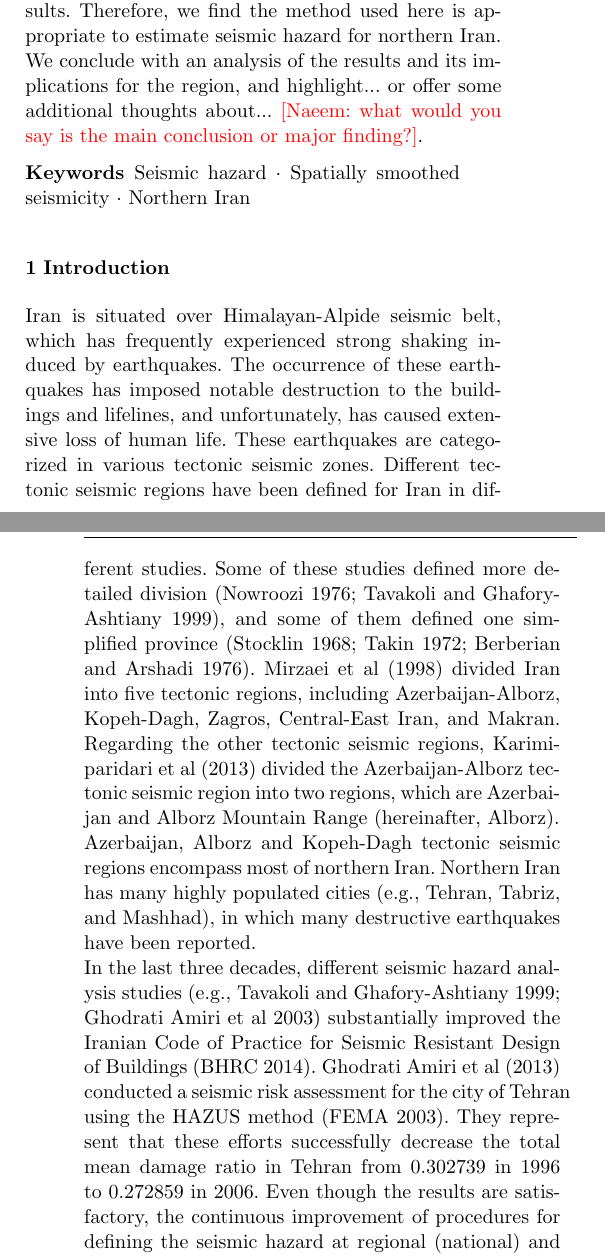
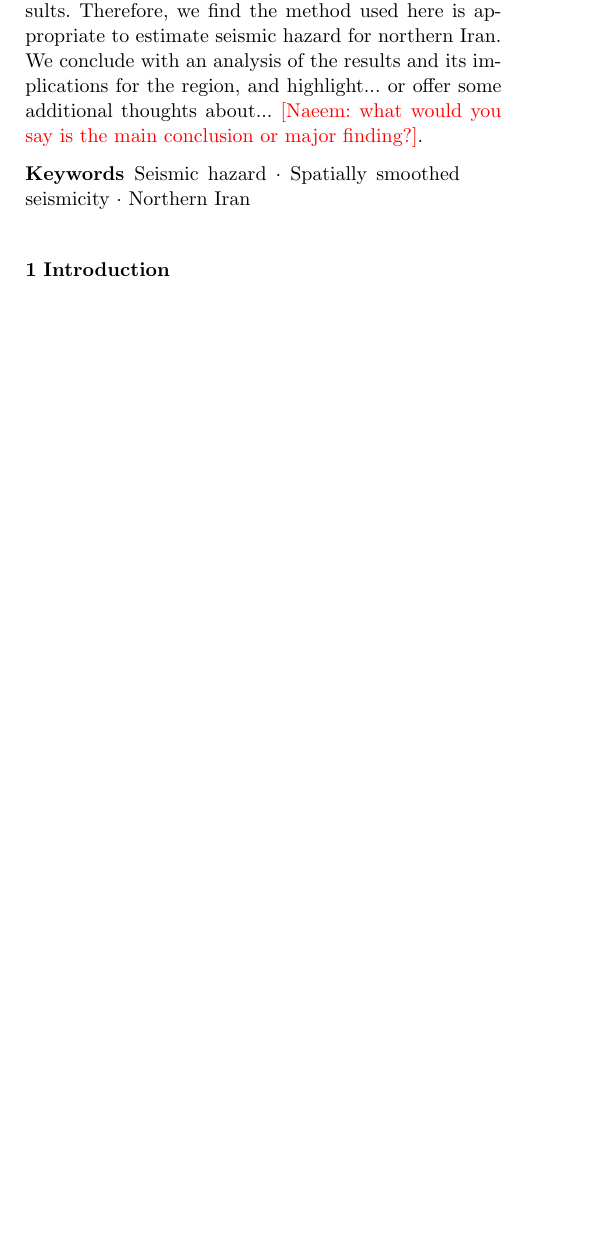
Before and after one commit to ASEIS/smoothed-seism-iran, a LaTeX paper (main.tex, which reads introduction.tex): two parts of the columns of pages 1 and 2 of 21 before the commit and part of one column of page 1 of 20 after it, the two joined at a grey line, cut so that both start at the same text, the shorter picture padded with empty space. Compiled offline with pdfLaTeX.

Commit message:
working on introduction...

```diff
--- a/introduction.tex
+++ b/introduction.tex
@@ -1,7 +1,3 @@
+
 \section{Introduction}
-Iran is situated over Himalayan-Alpide seismic belt, which has frequently experienced strong shaking induced by earthquakes. The occurrence of these earthquakes has imposed notable destruction to the buildings and lifelines, and unfortunately, has caused extensive loss of human life. These earthquakes are categorized in various tectonic seismic zones. Different tectonic seismic regions have been defined for Iran in different studies.  Some of these studies defined more detailed division \citep{Nowroozi1976, Tavakoli1999}, and some of them defined one simplified province \citep{Stocklin1968, Takin1972, Berberian1976}. \citet{Mirzaei1998} divided Iran into five tectonic regions, including Azerbaijan-Alborz, Kopeh-Dagh, Zagros, Central-East Iran, and Makran. Regarding the other tectonic seismic regions, \citet{Karimiparidari2013} divided the Azerbaijan-Alborz tectonic seismic region into two regions, which are Azerbaijan and Alborz Mountain Range (hereinafter, Alborz).\\
- Azerbaijan, Alborz and Kopeh-Dagh tectonic seismic regions encompass most of northern Iran. Northern Iran has many highly populated cities (e.g., Tehran, Tabriz, and Mashhad), in which many destructive earthquakes have been reported. \\
-\noindent
-In the last three decades, different seismic hazard analysis studies \citep[e.g.,][]{Tavakoli1999,Ghodrati2003} substantially improved the Iranian Code of Practice for Seismic Resistant Design of Buildings \citep{BHRC2014}.
-\citet{Ghodrati2013} conducted a seismic risk assessment for the city of Tehran using the HAZUS method \citep{FEMA2003}. They represent that these efforts successfully decrease the total mean damage ratio in Tehran from 0.302739 in 1996 to 0.272859 in 2006.  Even though the results are satisfactory, the continuous improvement of procedures for defining the seismic hazard at regional (national) and local levels is essential for the optimum design of earthquake-resistant structures. In this study we use another model to overcome the aleatory and epistemic uncertainties regarding earthquake location and source mechanism in northern Iran.\\
 
@@ -13,3 +5,15 @@ Recently, northern Iran has been studied in detail from different seismological
-Having limited knowledge in seismic sources, \citet{Frankel1995} used this approach to map seismic hazards in central and eastern United States. The major features of Frankel's approach are to abandon tectonic seismic zones and to use point sources in seismic hazard analysis. This method is simpler for hazards calculation and is based solely on recorded seismicity history. In the smoothed-seismicity approach we avoid choosing zone boundaries that are sometimes poorly delineated by data and drawn by subjectively merging geological and seismological information. Even though probabilistic seismic hazard involving fault sources is more realistic and accurate, recognizing sources could present considerable uncertainty. \citet{Masson2006} studied 19 points of the GPS network that have been installed in the framework of French-Iranian cooperation. At some stations (e.g., the ATTA station) they expect to record significant movement, based on the region's historical activity.  Surprisingly, they recorded velocity of $0\  mm/yr$. \\
-\noindent
-The smoothed-seismicity method simply assumes that patterns of historical earthquakes predict future activity. We generate maps of peak ground acceleration with 2\% and 10\% probabilities in exceedance of 50 years in northern tectonic seismic zones, including Azerbaijan, Alborz, and Kopeh-Dagh and in central-eastern Iran and a small portion of the northern Zagros region. Since we do not introduce faults into the model, our results show variability due only to the characteristics of seismicity and ground motion.
+
+% Naeem's original Introduction
+
+% Iran is situated over Himalayan-Alpide seismic belt, which has frequently experienced strong shaking induced by earthquakes. The occurrence of these earthquakes has imposed notable destruction to the buildings and lifelines, and unfortunately, has caused extensive loss of human life. These earthquakes are categorized in various tectonic seismic zones. Different tectonic seismic regions have been defined for Iran in different studies.  Some of these studies defined more detailed division \citep{Nowroozi1976, Tavakoli1999}, and some of them defined one simplified province \citep{Stocklin1968, Takin1972, Berberian1976}. \citet{Mirzaei1998} divided Iran into five tectonic regions, including Azerbaijan-Alborz, Kopeh-Dagh, Zagros, Central-East Iran, and Makran. Regarding the other tectonic seismic regions, \citet{Karimiparidari2013} divided the Azerbaijan-Alborz tectonic seismic region into two regions, which are Azerbaijan and Alborz Mountain Range (hereinafter, Alborz). Azerbaijan, Alborz and Kopeh-Dagh tectonic seismic regions encompass most of northern Iran. Northern Iran has many highly populated cities (e.g., Tehran, Tabriz, and Mashhad), in which many destructive earthquakes have been reported.
+
+
+% In the last three decades, different seismic hazard analysis studies \citep[e.g.,][]{Tavakoli1999,Ghodrati2003} substantially improved the Iranian Code of Practice for Seismic Resistant Design of Buildings \citep{BHRC2014}. \citet{Ghodrati2013} conducted a seismic risk assessment for the city of Tehran using the HAZUS method \citep{FEMA2003}. They represent that these efforts successfully decrease the total mean damage ratio in Tehran from 0.302739 in 1996 to 0.272859 in 2006.  Even though the results are satisfactory, the continuous improvement of procedures for defining the seismic hazard at regional (national) and local levels is essential for the optimum design of earthquake-resistant structures. In this study we use another model to overcome the aleatory and epistemic uncertainties regarding earthquake location and source mechanism in northern Iran.\\
+
+% In this study we used smoothed seismicity approach \citep{Frankel1995} in order to do seismic hazard analysis. We divided northern Iran in three seismotectonic regions including Azerbaijan, Alborz, and Kopeh Dagh. We also consider seismicity of part of Central-East Iran and Zagros regions. We computed seismic parameters and catalog completeness in these regions. Zagros and Central Iran seismotectonic regions have considerable effect on the Northern part.   We consider the $Mw \  5$ earthquake as a threshold magnitude  for structural damage. In order to consider damage to the historical masonry building (which includes most part of big cities and rural areas) we also considered $Mw \  4.5$ as a threshold for structural damage to these kind of building.
+
+% Recently, northern Iran has been studied in detail from different seismological points of view. \citet{Nemati2015} studied the most recent 200 years' seismicity in northern Iran. The frequency of shocks vary widely from one mainshock per 6 years (0.17 event/ year) for the Azerbaijan region to 13 earthquakes per 4 years for the Kopeh-Dagh (3.25 event/year) region. Recorded events and a partially quiet period suggest that strong earthquakes must be expected in Alborz within the next decade, which may cause significant damage to northern Iran. Using newly recorded data, \citet{Zafarani2014} defined the most appropriate attenuation relationship for use in the Azerbaijan, Alborz and Kopeh-Dagh regions. In this study we use an updated catalog and the recently confirmed attenuation relationship for northern Iran \citep[i.e.,][]{Kalkan2004} in order to conduct seismic hazard analysis from background seismicity. We follow \citet{Frankel1995} approach to calculate hazard from background seismicity for northern Iran. This differs from the traditional approach in which area source zones are drawn around seismicity or tectonic provinces for the calculation of seismic hazard \citep{Cornell1968}.
+
+% Having limited knowledge in seismic sources, \citet{Frankel1995} used this approach to map seismic hazards in central and eastern United States. The major features of Frankel's approach are to abandon tectonic seismic zones and to use point sources in seismic hazard analysis. This method is simpler for hazards calculation and is based solely on recorded seismicity history. In the smoothed-seismicity approach we avoid choosing zone boundaries that are sometimes poorly delineated by data and drawn by subjectively merging geological and seismological information. Even though probabilistic seismic hazard involving fault sources is more realistic and accurate, recognizing sources could present considerable uncertainty. \citet{Masson2006} studied 19 points of the GPS network that have been installed in the framework of French-Iranian cooperation. At some stations (e.g., the ATTA station) they expect to record significant movement, based on the region's historical activity.  Surprisingly, they recorded velocity of $0\  mm/yr$.
+
+% The smoothed-seismicity method simply assumes that patterns of historical earthquakes predict future activity. We generate maps of peak ground acceleration with 2\% and 10\% probabilities in exceedance of 50 years in northern tectonic seismic zones, including Azerbaijan, Alborz, and Kopeh-Dagh and in central-eastern Iran and a small portion of the northern Zagros region. Since we do not introduce faults into the model, our results show variability due only to the characteristics of seismicity and ground motion.
```
Also changed, not shown: introduction.tex (4 more changed lines).
